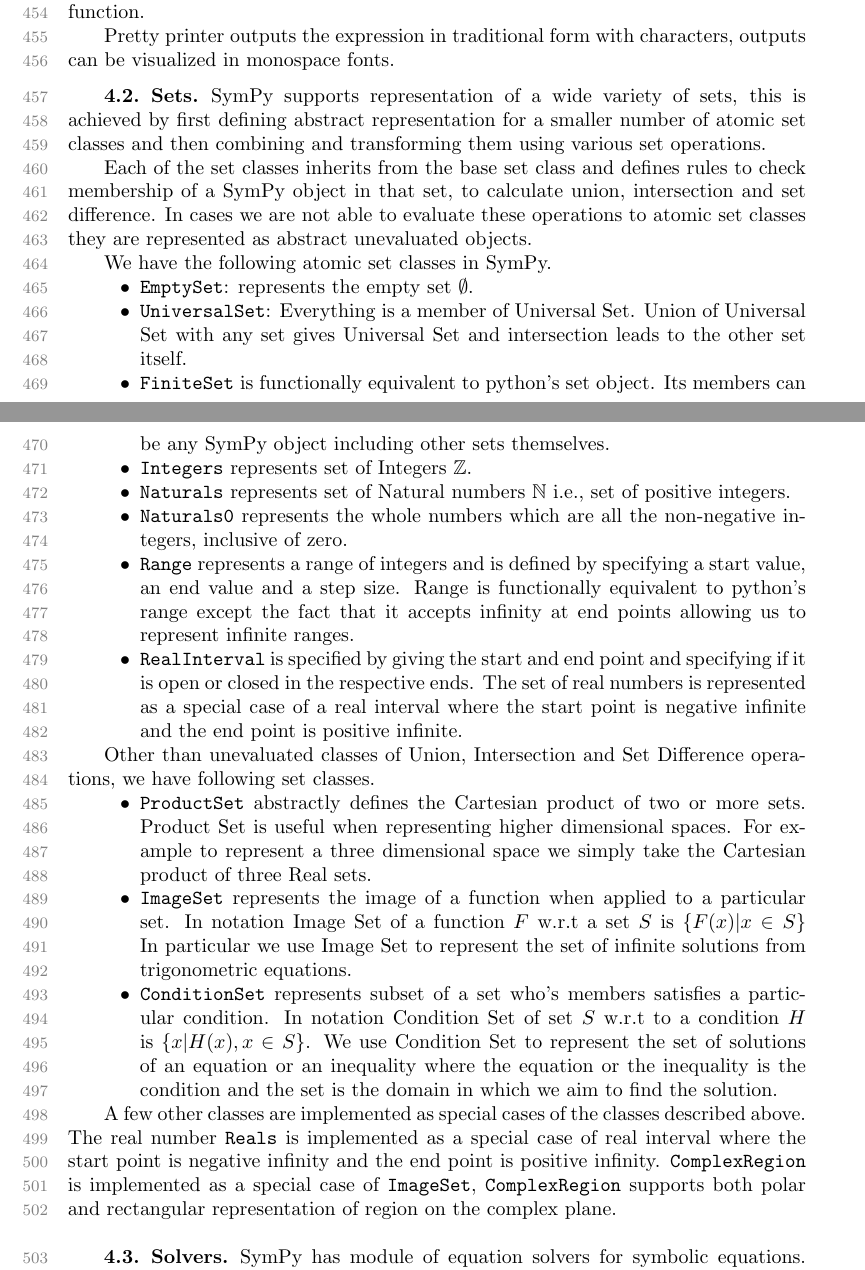
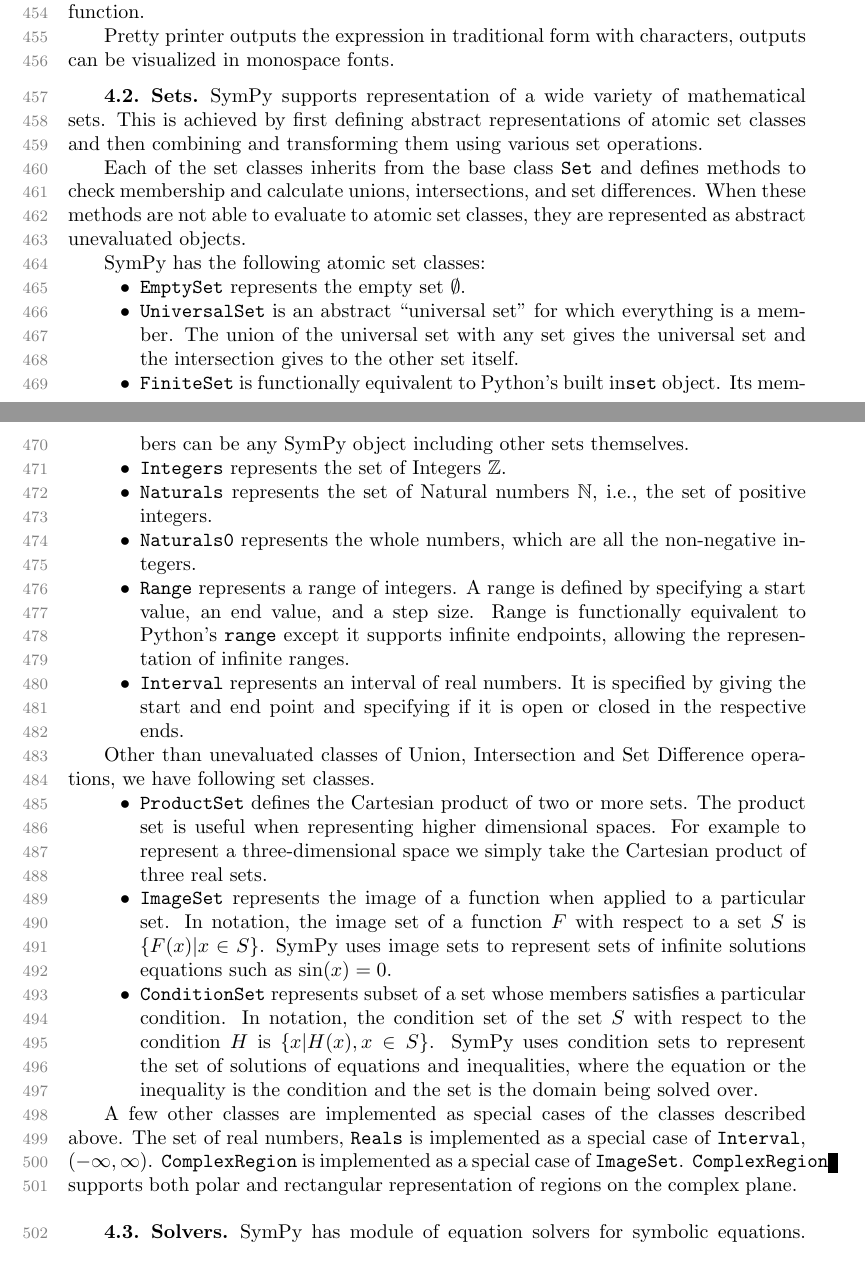
Before and after one commit to scolobb/sympy-paper, a LaTeX paper (paper.tex, which reads sets.tex): two parts of pages 12 and 13 of 24, joined at a grey line, cut so that both start at the same text. Compiled offline with pdfLaTeX; a LaTeX package or settings file that is missing is left out.

Commit message:
Cleanup the sets section

```diff
--- a/sets.tex
+++ b/sets.tex
@@ -1,50 +1,45 @@
 %% Sets
 
-SymPy supports representation of a wide variety of sets, this is achieved by
-first defining abstract representation for a smaller number of atomic set
-classes and then combining and transforming them using various set operations.
+SymPy supports representation of a wide variety of mathematical sets. This is
+achieved by first defining abstract representations of atomic set classes and
+then combining and transforming them using various set operations.
 
-Each of the set classes inherits from the base set class and defines rules to
-check membership of a SymPy object in that set, to calculate union,
-intersection and set difference. In cases we are not able to evaluate these
-operations to atomic set classes they are represented as abstract unevaluated
-objects.
+Each of the set classes inherits from the base class \texttt{Set} and defines
+methods to check membership and calculate unions, intersections, and set
+differences. When these methods are not able to evaluate to atomic set
+classes, they are represented as abstract unevaluated objects.
 
-
-We have the following atomic set classes in SymPy.
+SymPy has the following atomic set classes:
 
 \begin{itemize}
 
-    \item \verb|EmptySet|: represents the empty set $\emptyset$.
+    \item \verb|EmptySet| represents the empty set $\emptyset$.
 
-    \item \verb|UniversalSet|: Everything is a member of Universal Set.
-        Union of Universal Set with any set gives Universal Set and
-        intersection leads to the other set itself.
+    \item \verb|UniversalSet| is an abstract ``universal set'' for which
+      everything is a member. The union of the universal set with any set
+      gives the universal set and the intersection gives to the other set
+      itself.
 
-    \item \verb|FiniteSet| is functionally equivalent to python's set
-        object. Its members can be any SymPy object including other sets
-        themselves.
+    \item \verb|FiniteSet| is functionally equivalent to Python's built
+      in\texttt{set} object. Its members can be any SymPy object including
+      other sets themselves.
 
-    \item \verb|Integers| represents set of Integers $\mathbb{Z}$.
+    \item \verb|Integers| represents the set of Integers $\mathbb{Z}$.
 
-    \item \verb|Naturals| represents set of Natural numbers $\mathbb{N}$ i.e.,
-        set of positive integers.
+    \item \verb|Naturals| represents the set of Natural numbers $\mathbb{N}$,
+      i.e., the set of positive integers.
 
-    \item \verb|Naturals0| represents the whole numbers which are all the
-        non-negative integers, inclusive of zero.
+    \item \verb|Naturals0| represents the whole numbers, which are all the
+      non-negative integers.
 
-    \item \verb|Range| represents a range of integers and is defined by
-        specifying a start value, an end value and a step size. Range is
-        functionally equivalent to python's range except the fact that it
-        accepts infinity at end points allowing us to represent infinite
-        ranges.
+    \item \verb|Range| represents a range of integers. A range is defined by
+      specifying a start value, an end value, and a step size. Range is
+      functionally equivalent to Python's \texttt{range} except it supports
+      infinite endpoints, allowing the representation of infinite ranges.
 
-
-    \item \verb|RealInterval| is specified by giving the start and end point
-        and specifying if it is open or closed in the respective ends. The set
-        of real numbers is represented as a special case of a real interval
-        where the start point is negative infinite and the end point is
-        positive infinite.
+    \item \verb|Interval| represents an interval of real numbers. It is
+      specified by giving the start and end point and specifying if it is open
+      or closed in the respective ends.
 
 
 \end{itemize}
@@ -57,30 +52,30 @@
 
 \begin{itemize}
 
-    \item \verb|ProductSet| abstractly defines the Cartesian product of two
-        or more sets. Product Set is useful when representing higher
-        dimensional spaces. For example to represent a three dimensional space
-        we simply take the Cartesian product of three Real sets.
+    \item \verb|ProductSet| defines the Cartesian product of two
+        or more sets. The product set is useful when representing higher
+        dimensional spaces. For example to represent a three-dimensional space
+        we simply take the Cartesian product of three real sets.
 
-    \item \verb|ImageSet| represents the image of a function when applied to a
-        particular set. In notation Image Set of a function $F$ w.r.t a set $S$
-        is $\{ F(x) | x \in S \}$ In particular we use Image Set to represent
-        the set of infinite solutions from trigonometric equations.
+      \item \verb|ImageSet| represents the image of a function when applied to
+        a particular set. In notation, the image set of a function $F$ with
+        respect to a set $S$ is $\{ F(x) | x \in S \}$. SymPy uses image sets
+        to represent sets of infinite solutions equations such as $\sin(x)=0$.
 
 
-    \item \verb|ConditionSet| represents subset of a set who's members
-        satisfies a particular condition. In notation Condition Set of set $S$
-        w.r.t to a condition $H$ is $\{x | H(x), x \in S \}$. We use Condition Set
-        to represent the set of solutions of an equation or an inequality where
-        the equation or the inequality is the condition and the set is the
-        domain in which we aim to find the solution.
+      \item \verb|ConditionSet| represents subset of a set whose members
+        satisfies a particular condition. In notation, the condition set of
+        the set $S$ with respect to the condition $H$ is
+        $\{x | H(x), x \in S \}$. SymPy uses condition sets to represent the
+        set of solutions of equations and inequalities, where the equation or
+        the inequality is the condition and the set is the domain being solved
+        over.
 
 
 \end{itemize}
 
 A few other classes are implemented as special cases of the classes described
-above. The real number \verb|Reals| is implemented as a special case of real
-interval where the start point is negative infinity and the end point is
-positive infinity. \verb|ComplexRegion| is implemented as a special case of
-\verb|ImageSet|, \verb|ComplexRegion| supports both polar and rectangular
-representation of region on the complex plane.
+above. The set of real numbers, \verb|Reals| is implemented as a special case
+of \verb|Interval|, $(-\infty, \infty)$. \verb|ComplexRegion| is implemented
+as a special case of \verb|ImageSet|. \verb|ComplexRegion| supports both polar
+and rectangular representation of regions on the complex plane.
```
Also changed, not shown: features.tex (+0 -1 lines).
